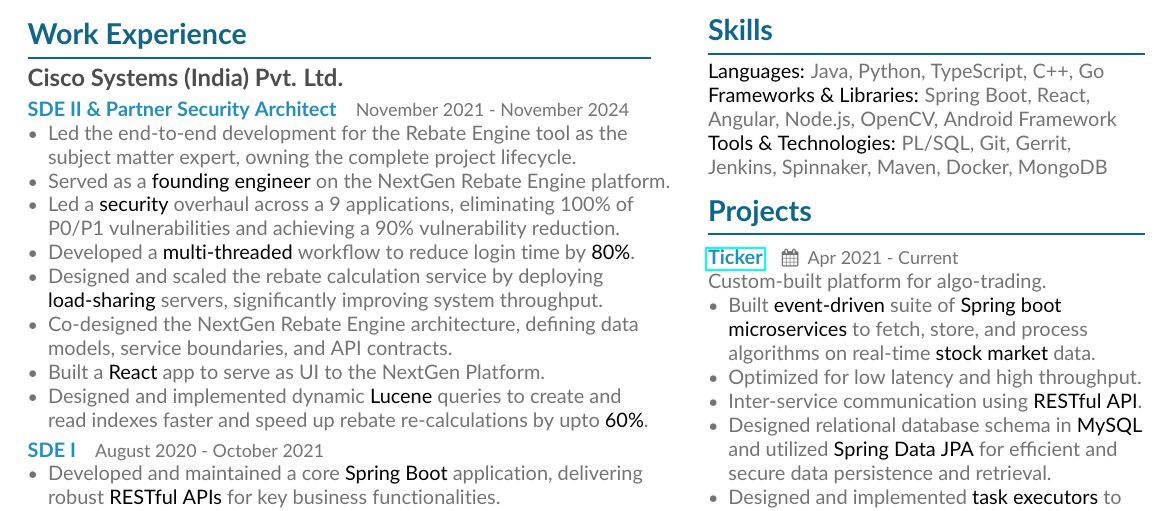
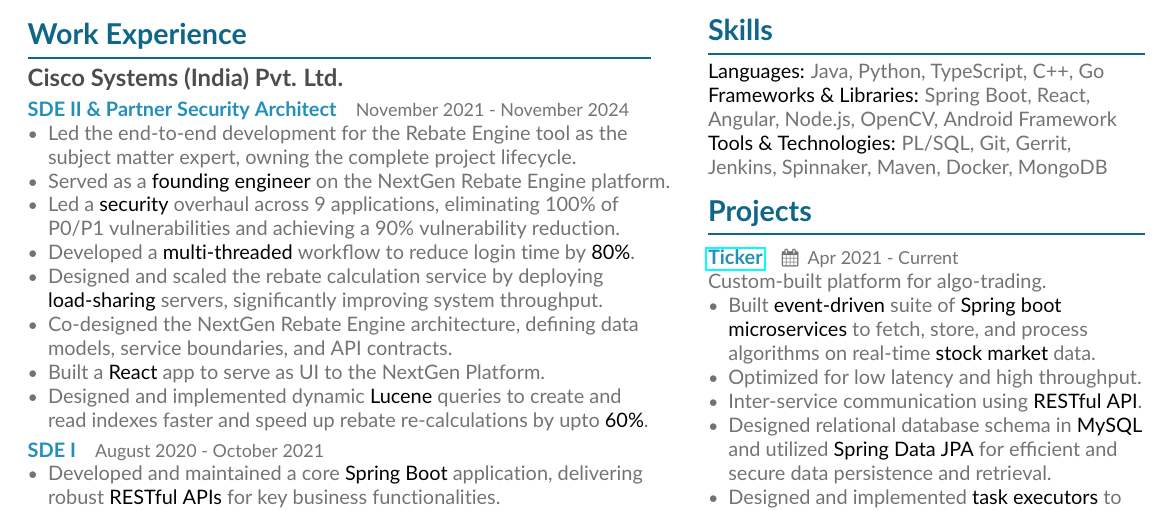
Before and after one commit to rharshit/Resume, a LaTeX CV (Base/main.tex): part of the page, cut so that both start at the same text. Compiled offline with pdfLaTeX.

Commit message:
Fix formatting in main.tex and update binary PDF files for consistency

```diff
--- a/Base/main.tex
+++ b/Base/main.tex
@@ -114,7 +114,7 @@
 \begin{itemize}
   \item Led the end-to-end development for the Rebate Engine tool as the subject matter expert, owning the complete project lifecycle.
   \item Served as a \imp{founding engineer} on the NextGen Rebate Engine platform.
-  \item Led a \imp{security} overhaul across a 9 applications, eliminating 100\% of P0/P1 vulnerabilities and achieving a 90\% vulnerability reduction.
+  \item Led a \imp{security} overhaul across 9 applications, eliminating 100\% of P0/P1 vulnerabilities and achieving a 90\% vulnerability reduction.
   \item Developed a \imp{multi-threaded} workflow to reduce login time by \imp{80\%}.
   \item Designed and scaled the rebate calculation service by deploying \imp{load-sharing} servers, significantly improving system throughput.
   \item Co-designed the NextGen Rebate Engine architecture, defining data models, service boundaries, and API contracts.
```
Also changed, not shown: Base/Resume-Harshit_Raghuvanshi.pdf, Base/main.pdf.
